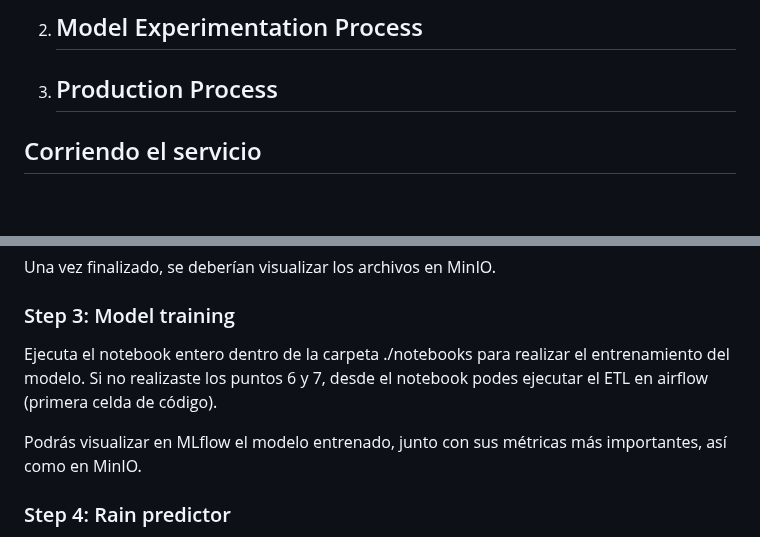
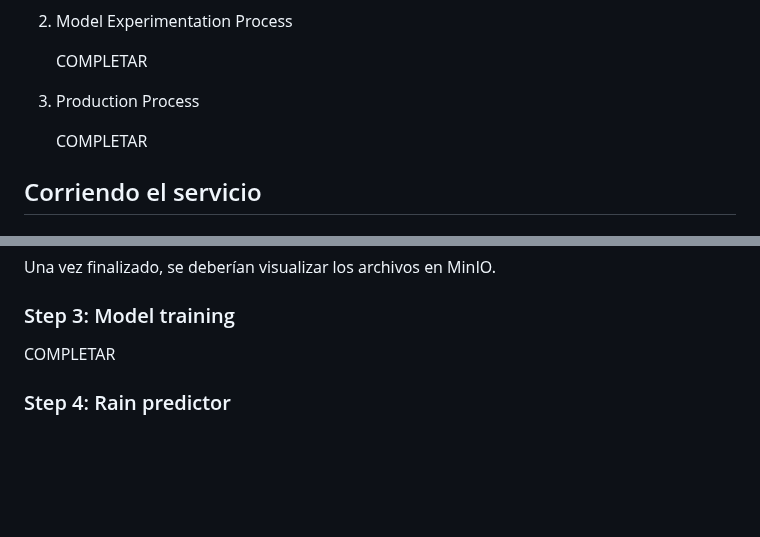
Before and after one commit to LeoCenturion/ceia-mlops, a Markdown page: README.md, 2 parts joined by grey strips. GitHub-like rendering; blank space fills up the shorter version.

Commit message:
Actualizacion README

```diff
--- a/README.md
+++ b/README.md
@@ -120,10 +120,12 @@ El presente proyecto involucra los siguientes servicios y herramientas:
 ![prepro_pipeline](figures/prepro_pipeline.jpg "Flask")
 
 2. Model Experimentation Process
-   -
+
+   COMPLETAR
 
 3. Production Process
-   -
+
+   COMPLETAR
 
 ## Corriendo el servicio
 
@@ -194,9 +196,7 @@ Una vez finalizado, se deberían visualizar los archivos en MinIO.
 
 ### Step 3: Model training
 
-Ejecuta el notebook entero dentro de la carpeta ./notebooks para realizar el entrenamiento del modelo. Si no realizaste los puntos 6 y 7, desde el notebook podes ejecutar el ETL en airflow (primera celda de código).
-
-Podrás visualizar en MLflow el modelo entrenado, junto con sus métricas más importantes, así como en MinIO.
+COMPLETAR
 
 
 ### Step 4: Rain predictor
```
